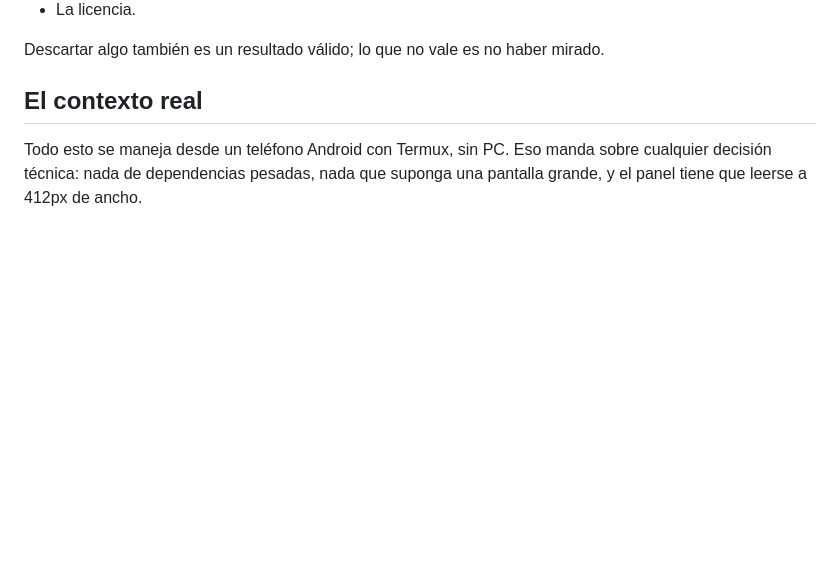
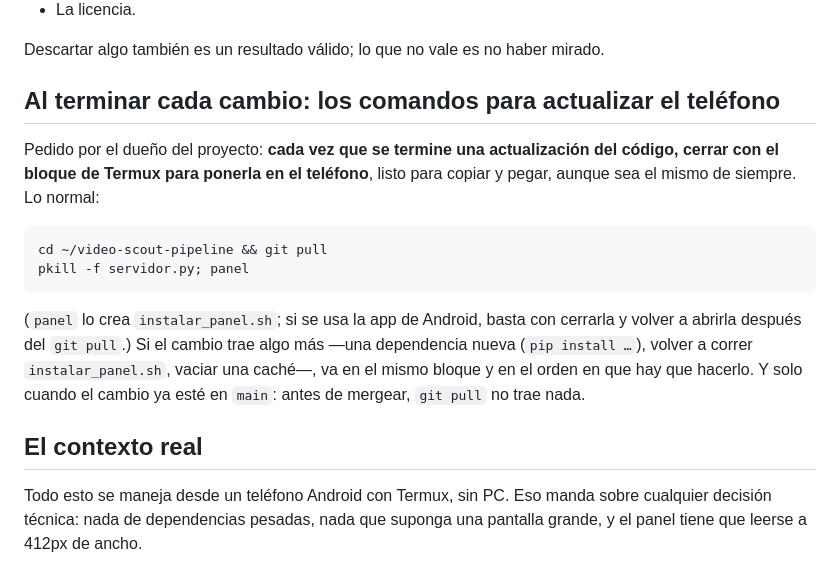
Before and after one commit to TheRR-ctrl/video-scout-pipeline, a Markdown page: CLAUDE.md, the part around the change. Drawn GitHub-style; blank space fills up the shorter version.

Commit message:
CLAUDE.md: cerrar cada actualización con los comandos para el teléfono
Pedido por el dueño del proyecto: al terminar un cambio, dar siempre el
bloque de Termux para ponerlo en el dispositivo (git pull y reiniciar el
panel, más lo que ese cambio necesite).

Co-Authored-By: Claude Opus 5.5 <noreply@anthropic.com>
Claude-Session: https://claude.ai/code/session_013EA6GMspFoymDvJhKKUuvz

````diff
--- a/CLAUDE.md
+++ b/CLAUDE.md
@@ -18,6 +18,25 @@ Lo que hay que contar al proponerlo:
 
 Descartar algo también es un resultado válido; lo que no vale es no haber
 mirado.
+
+## Al terminar cada cambio: los comandos para actualizar el teléfono
+
+Pedido por el dueño del proyecto: **cada vez que se termine una
+actualización del código, cerrar con el bloque de Termux para ponerla en el
+teléfono**, listo para copiar y pegar, aunque sea el mismo de siempre. Lo
+normal:
+
+```bash
+cd ~/video-scout-pipeline && git pull
+pkill -f servidor.py; panel
+```
+
+(`panel` lo crea `instalar_panel.sh`; si se usa la app de Android, basta con
+cerrarla y volver a abrirla después del `git pull`.) Si el cambio trae algo
+más —una dependencia nueva (`pip install …`), volver a correr
+`instalar_panel.sh`, vaciar una caché—, va en el mismo bloque y en el orden
+en que hay que hacerlo. Y solo cuando el cambio ya esté en `main`: antes de
+mergear, `git pull` no trae nada.
 
 ## El contexto real
 
````
